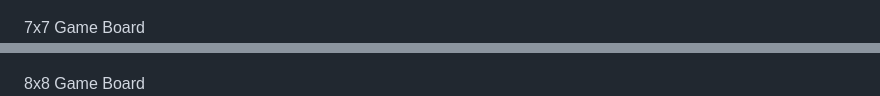
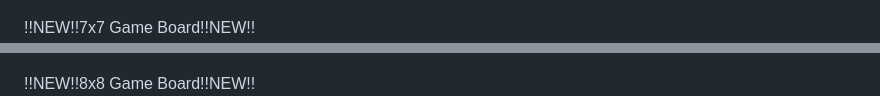
Before and after one commit to teamc-ohare/puzzle-of-puzzles-crossword, a Markdown page: README.md, 2 parts joined by grey strips. Rendered like a GitHub page.

```diff
--- a/README.md
+++ b/README.md
@@ -58,9 +58,9 @@ With Validator Enabled
 ![6x6GB](https://github.com/teamc-ohare/puzzle-of-puzzles-crossword/blob/main/screenshots/new/crossword6x6.PNG)
 
-7x7 Game Board
+!!NEW!!7x7 Game Board!!NEW!!
 ![7x7GB](https://github.com/teamc-ohare/puzzle-of-puzzles-crossword/blob/main/screenshots/new/crossword7x7.PNG)
 
-8x8 Game Board
+!!NEW!!8x8 Game Board!!NEW!!
 ![8x8TOP](https://github.com/teamc-ohare/puzzle-of-puzzles-crossword/blob/main/screenshots/new/crossword8x8%5B1%5D.PNG)
 ![8x8BOT](https://github.com/teamc-ohare/puzzle-of-puzzles-crossword/blob/main/screenshots/new/crossword8x8%5B2%5D.PNG)
 
```
Also changed, not shown: other parts of README.md (+3 -3 lines).
